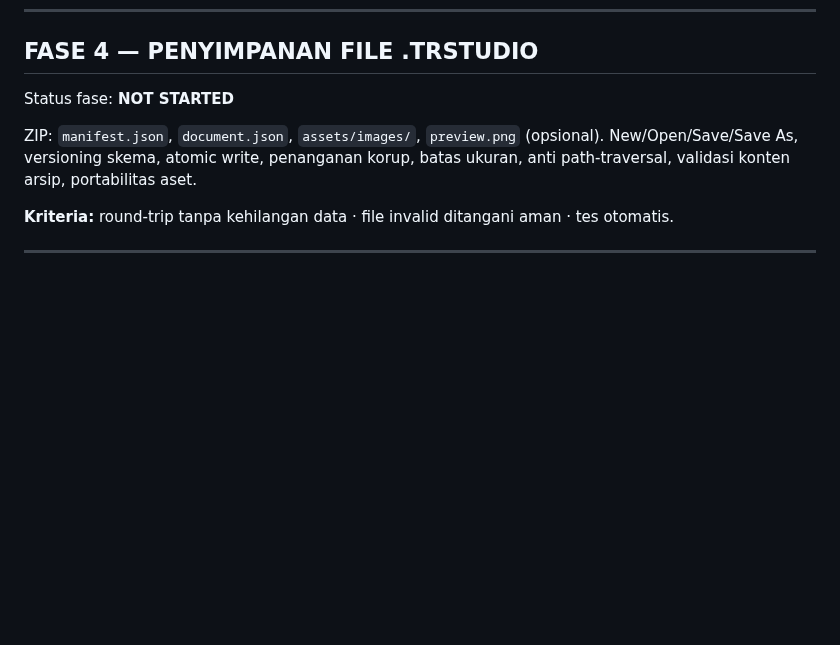
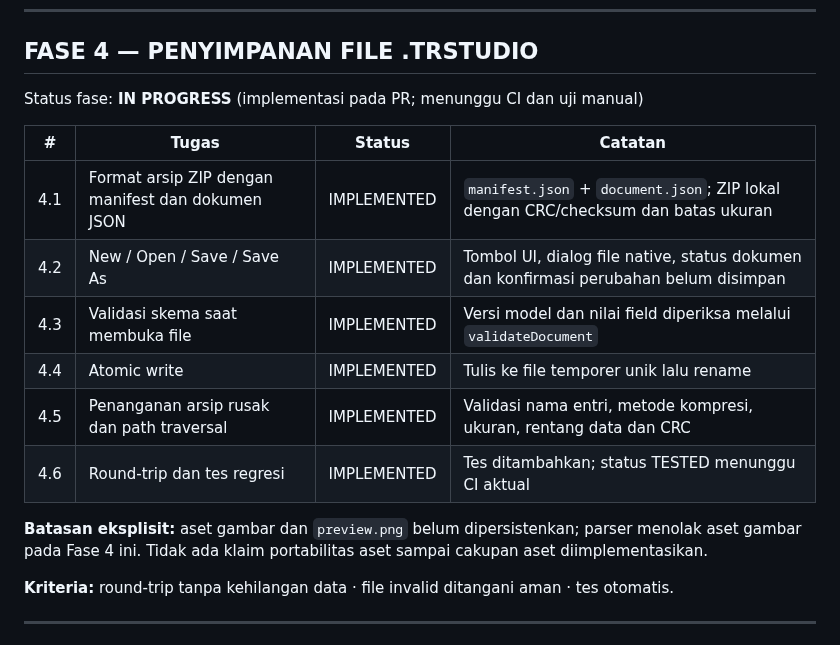
Before and after one commit to primemirza/thermal-receipt-studio, a Markdown page: TASKLIST.md, the part around the change. GitHub-like rendering; blank space fills up the shorter version.

Commit message:
Track Phase 4 storage implementation and explicit limitations

```diff
--- a/TASKLIST.md
+++ b/TASKLIST.md
@@ -95,9 +95,18 @@ Status fase: **IMPLEMENTED** (menunggu CI dan verifikasi pengguna)
 
 ## FASE 4 — PENYIMPANAN FILE .TRSTUDIO
 
-Status fase: **NOT STARTED**
+Status fase: **IN PROGRESS** (implementasi pada PR; menunggu CI dan uji manual)
 
-ZIP: `manifest.json`, `document.json`, `assets/images/`, `preview.png` (opsional). New/Open/Save/Save As, versioning skema, atomic write, penanganan korup, batas ukuran, anti path-traversal, validasi konten arsip, portabilitas aset.
+| # | Tugas | Status | Catatan |
+|---|---|---|---|
+| 4.1 | Format arsip ZIP dengan manifest dan dokumen JSON | IMPLEMENTED | `manifest.json` + `document.json`; ZIP lokal dengan CRC/checksum dan batas ukuran |
+| 4.2 | New / Open / Save / Save As | IMPLEMENTED | Tombol UI, dialog file native, status dokumen dan konfirmasi perubahan belum disimpan |
+| 4.3 | Validasi skema saat membuka file | IMPLEMENTED | Versi model dan nilai field diperiksa melalui `validateDocument` |
+| 4.4 | Atomic write | IMPLEMENTED | Tulis ke file temporer unik lalu rename |
+| 4.5 | Penanganan arsip rusak dan path traversal | IMPLEMENTED | Validasi nama entri, metode kompresi, ukuran, rentang data dan CRC |
+| 4.6 | Round-trip dan tes regresi | IMPLEMENTED | Tes ditambahkan; status TESTED menunggu CI aktual |
+
+**Batasan eksplisit:** aset gambar dan `preview.png` belum dipersistenkan; parser menolak aset gambar pada Fase 4 ini. Tidak ada klaim portabilitas aset sampai cakupan aset diimplementasikan.
 
 **Kriteria:** round-trip tanpa kehilangan data · file invalid ditangani aman · tes otomatis.
 
```
